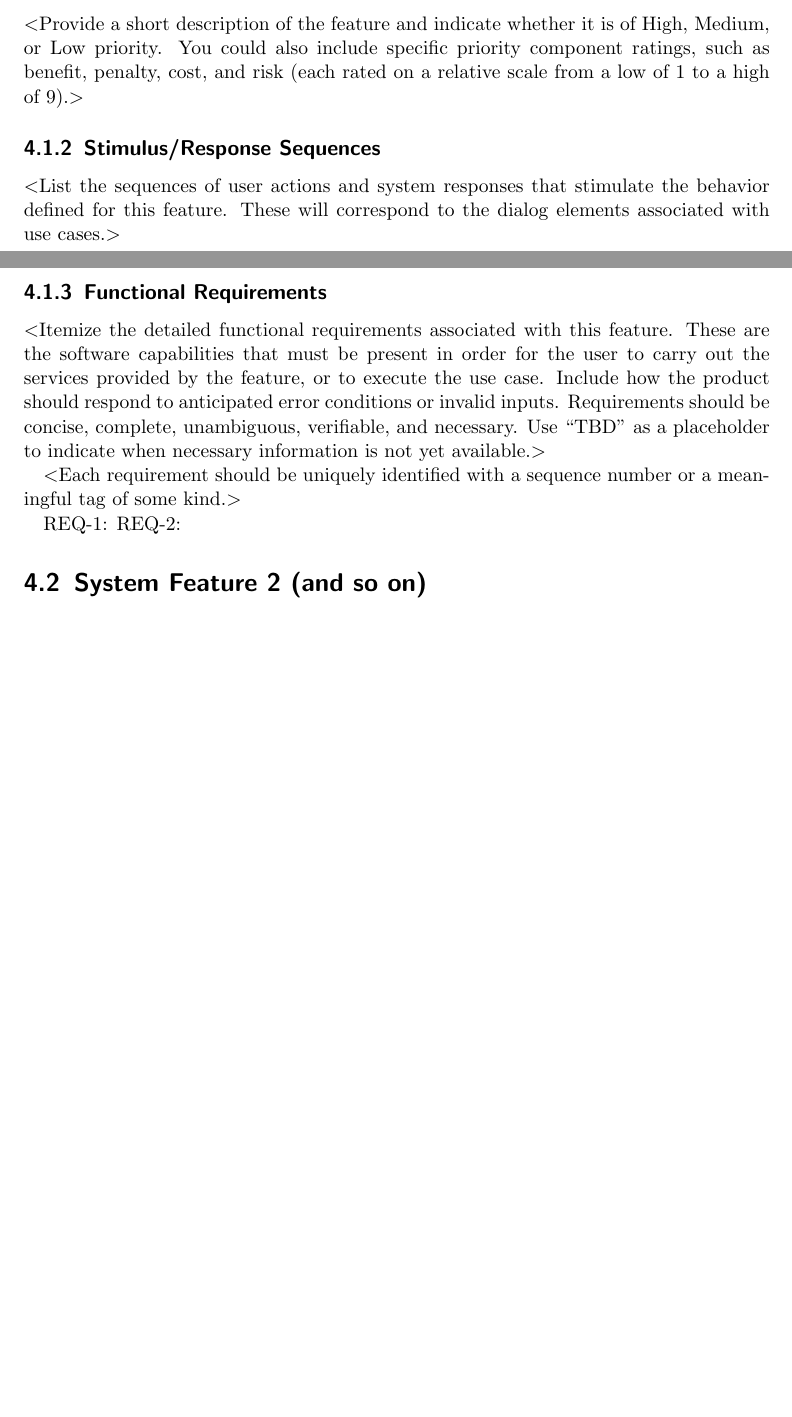
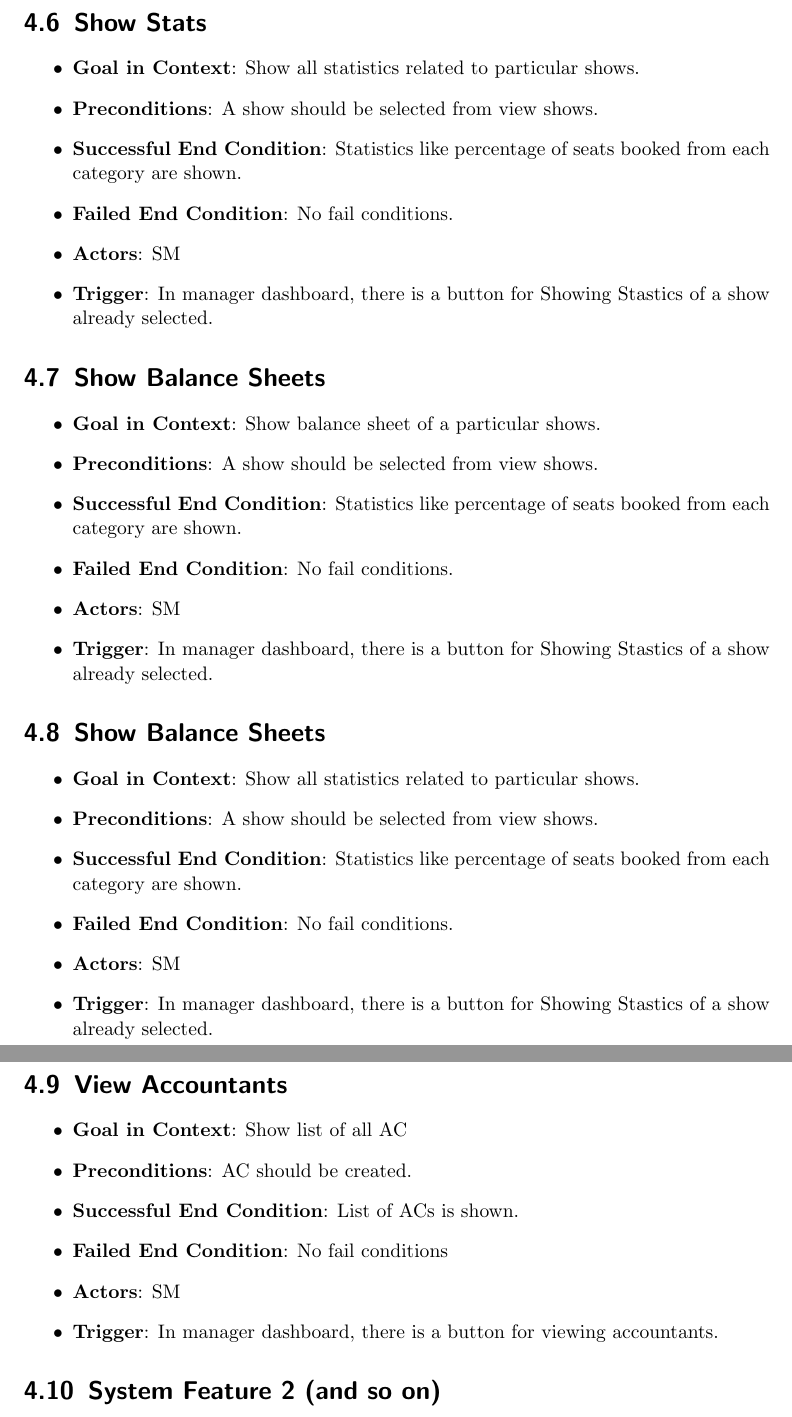
Before and after one commit to RedDocMD/SAMS, a LaTeX document (srs/srs.tex): two parts of pages 11 and 12 of 15 before the commit and two parts of pages 13 and 14 of 17 after it, joined at a grey line, cut at the place of the change, the shorter picture padded with empty space. Compiled offline with pdfLaTeX.

Commit message:
Added Section-4

```diff
--- a/srs/srs.tex
+++ b/srs/srs.tex
@@ -278,6 +276 @@ words.$>$
 
-\subsection{Description and Priority}
-$<$Provide a short description of the feature and indicate whether it is of
-High, Medium, or Low priority. You could also include specific priority
-component ratings, such as benefit, penalty, cost, and risk (each rated on a
-relative scale from a low of 1 to a high of 9).$>$
@@ -284,5 +286 @@ relative scale from a low of 1 to a high of 9).$>$
 
-\subsection{Stimulus/Response Sequences}
-$<$List the sequences of user actions and system responses that stimulate the
-behavior defined for this feature. These will correspond to the dialog elements
-associated with use cases.$>$
@@ -289,9 +296 @@ associated with use cases.$>$
 
-\subsection{Functional Requirements}
-$<$Itemize the detailed functional requirements associated with this feature.
-These are the software capabilities that must be present in order for the user
-to carry out the services provided by the feature, or to execute the use case.
-Include how the product should respond to anticipated error conditions or
-invalid inputs. Requirements should be concise, complete, unambiguous,
-verifiable, and necessary. Use “TBD” as a placeholder to indicate when necessary
-information is not yet available.$>$
@@ -298,3 +306 @@ information is not yet available.$>$
 
-$<$Each requirement should be uniquely identified with a sequence number or a
-meaningful tag of some kind.$>$
@@ -301,5 +316,44 @@ meaningful tag of some kind.$>$
 
-REQ-1:	REQ-2:
+\section{Show Stats}
+\begin{itemize}
+\item \textbf{Goal in Context}: Show all statistics related to particular shows.
+\item \textbf{Preconditions}: A show should be selected from view shows.
+\item \textbf{Successful End Condition}: Statistics like percentage of seats booked from each category are shown.
+\item \textbf{Failed End Condition}: No fail conditions.
+\item \textbf{Actors}: SM
+\item \textbf{Trigger}: In manager dashboard, there is a button for Showing Stastics of a show already selected.
+\end{itemize}
+
+\section{Show Balance Sheets}
+\begin{itemize}
+\item \textbf{Goal in Context}: Show balance sheet of a particular shows.
+\item \textbf{Preconditions}: A show should be selected from view shows.
+\item \textbf{Successful End Condition}: Statistics like percentage of seats booked from each category are shown.
+\item \textbf{Failed End Condition}: No fail conditions.
+\item \textbf{Actors}: SM
+\item \textbf{Trigger}: In manager dashboard, there is a button for Showing Stastics of a show already selected.
+\end{itemize}
+
+\section{Show Balance Sheets}
+\begin{itemize}
+\item \textbf{Goal in Context}: Show all statistics related to particular shows.
+\item \textbf{Preconditions}: A show should be selected from view shows.
+\item \textbf{Successful End Condition}: Statistics like percentage of seats booked from each category are shown.
+\item \textbf{Failed End Condition}: No fail conditions.
+\item \textbf{Actors}: SM
+\item \textbf{Trigger}: In manager dashboard, there is a button for Showing Stastics of a show already selected.
+\end{itemize}
+
+
+\section{View Accountants}
+\begin{itemize}
+\item \textbf{Goal in Context}: Show list of all AC
+\item \textbf{Preconditions}: AC should be created.
+\item \textbf{Successful End Condition}: List of ACs is shown.
+\item \textbf{Failed End Condition}: No fail conditions
+\item \textbf{Actors}: SM
+\item \textbf{Trigger}: In manager dashboard, there is a button for viewing accountants.
+\end{itemize}
 
 \section{System Feature 2 (and so on)}
 
```
Also changed, not shown: srs/srs.tex (54 more changed lines).
